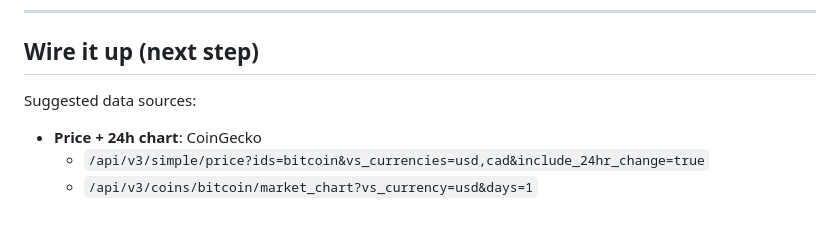
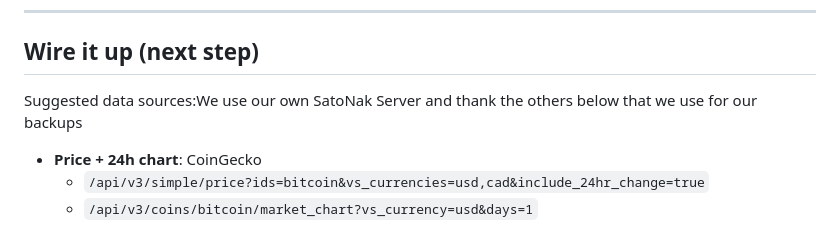
Before and after one commit to BitcoinManor/stacksworth-dashboard, a Markdown page: README.md, the part around the change. Drawn GitHub-style.

Commit message:
Update suggested data sources in README
Clarified suggested data sources for the project.

```diff
--- a/README.md
+++ b/README.md
@@ -140,7 +140,7 @@ Future versions will include:
 ---
 
 ## Wire it up (next step)
-Suggested data sources:
+Suggested data sources:We use our own SatoNak Server and thank the others below that we use for our backups
 - **Price + 24h chart**: CoinGecko
   - `/api/v3/simple/price?ids=bitcoin&vs_currencies=usd,cad&include_24hr_change=true`
   - `/api/v3/coins/bitcoin/market_chart?vs_currency=usd&days=1`
```
